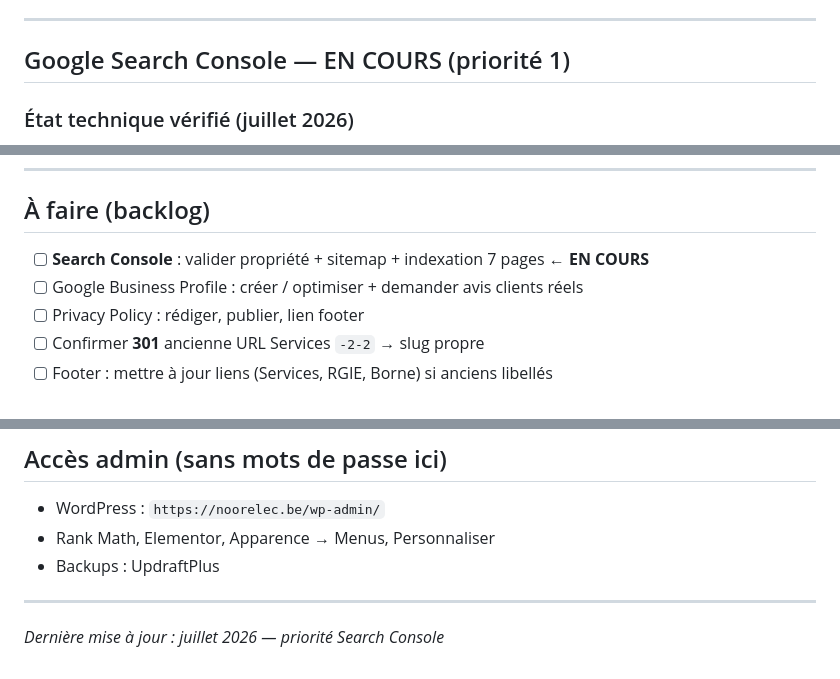
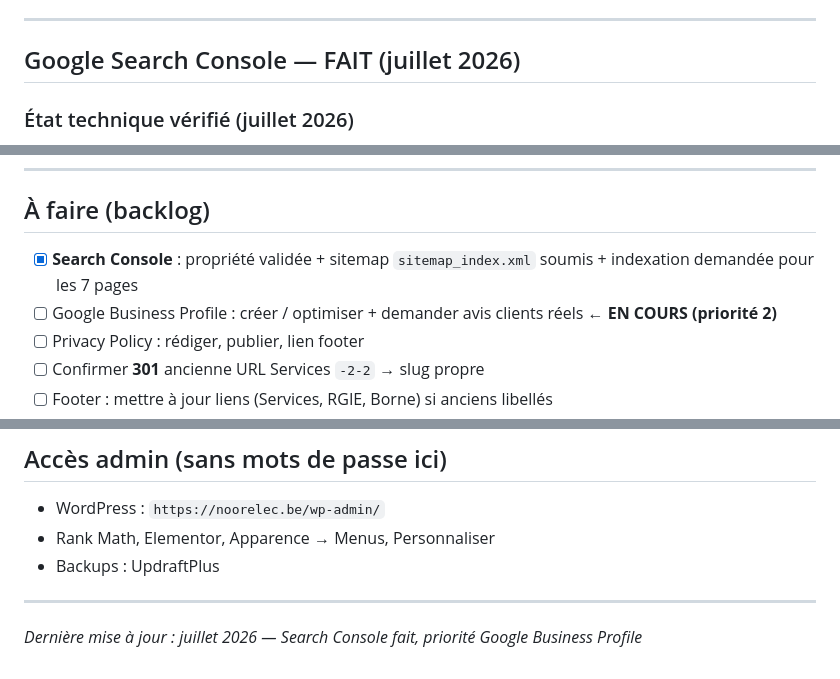
Before and after one commit to noorelec/Noorelec-app, a Markdown page: NOORELEC-PROJET.md, 3 parts joined by grey strips. Rendered like a GitHub page.

```diff
--- a/NOORELEC-PROJET.md
+++ b/NOORELEC-PROJET.md
@@ -75,7 +75,7 @@ Le header est géré par **Astra** (pas de template Header dans UAE — seulemen
 
 ---
 
-## Google Search Console — EN COURS (priorité 1)
+## Google Search Console — FAIT (juillet 2026)
 
 ### État technique vérifié (juillet 2026)
 
@@ -161,8 +213,8 @@ Formulaire WPForms sur `/devis-electricien/` (Nom, Email, Téléphone, Commune,
 
 ## À faire (backlog)
 
-- [ ] **Search Console** : valider propriété + sitemap + indexation 7 pages ← **EN COURS**
-- [ ] Google Business Profile : créer / optimiser + demander avis clients réels
+- [x] **Search Console** : propriété validée + sitemap `sitemap_index.xml` soumis + indexation demandée pour les 7 pages
+- [ ] Google Business Profile : créer / optimiser + demander avis clients réels ← **EN COURS (priorité 2)**
 - [ ] Privacy Policy : rédiger, publier, lien footer
 - [ ] Confirmer **301** ancienne URL Services `-2-2` → slug propre
 - [ ] Footer : mettre à jour liens (Services, RGIE, Borne) si anciens libellés
@@ -181,4 +233,4 @@ Formulaire WPForms sur `/devis-electricien/` (Nom, Email, Téléphone, Commune,
 
 ---
 
-*Dernière mise à jour : juillet 2026 — priorité Search Console*
+*Dernière mise à jour : juillet 2026 — Search Console fait, priorité Google Business Profile*
```
Also changed, not shown: other parts of NOORELEC-PROJET.md (+52 -0 lines).
